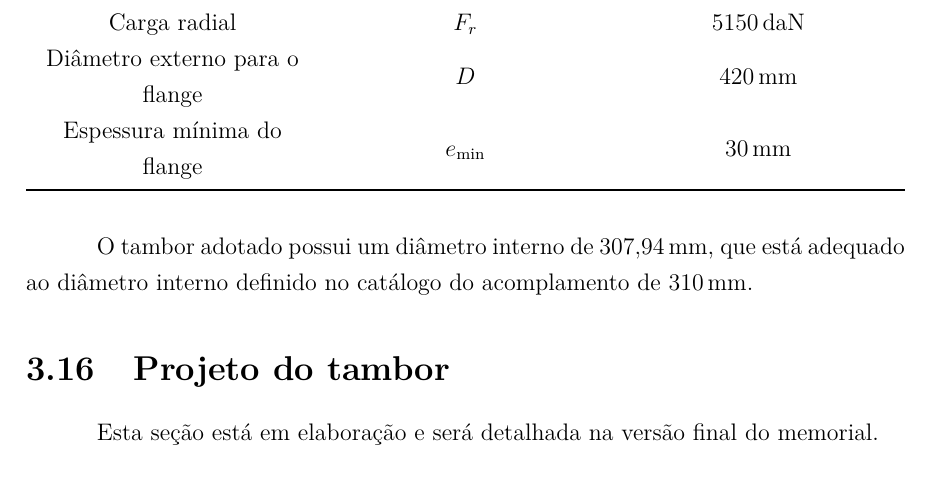
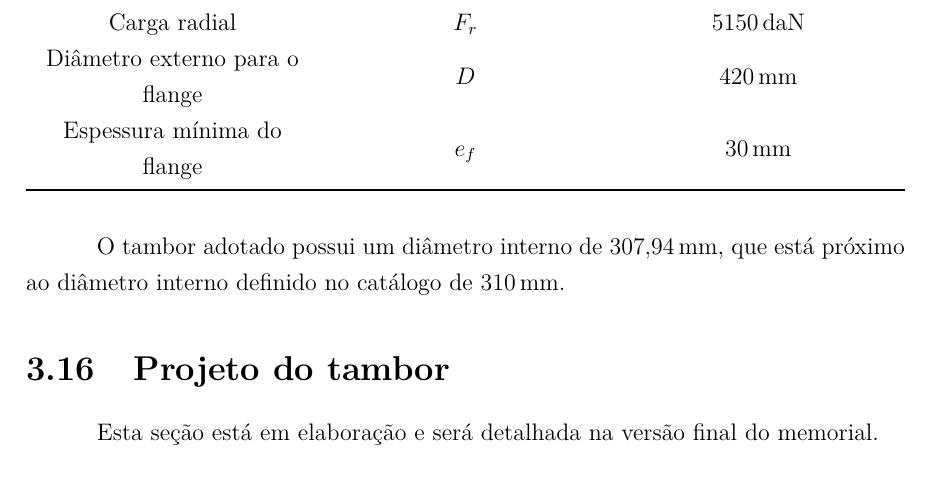
Before and after one commit to AlvaroMFO/memorial_portico_rolante_latex, a LaTeX document (main.tex, which reads content/sections/03_sistema_de_elevacao/sections/15_acoplamento_redutor_tambor/main.tex): part of page 40 of 48, cut so that both start at the same text. Compiled offline with pdfLaTeX.

Commit message:
Update flange specifications and internal diameter description in elevation system documentation
- Changed the label for minimum flange thickness in the specifications table for consistency.
- Revised the description of the internal diameter of the tambor to clarify its proximity to the catalog specifications, enhancing the accuracy of the documentation.

```diff
--- a/content/sections/03_sistema_de_elevacao/sections/15_acoplamento_redutor_tambor/main.tex
+++ b/content/sections/03_sistema_de_elevacao/sections/15_acoplamento_redutor_tambor/main.tex
@@ -68,9 +68,9 @@ Com base no catálogo de acoplamentos rígidos da Gosan, selecionou-se um acopla
     Momento máximo                 & $M_{\text{max}}$ & \SI{4050}{\deca\newton\meter} \\
     Carga radial                   & $F_r$            & \SI{5150}{\deca\newton}       \\
     Diâmetro externo para o flange & $D$              & \SI{420}{\milli\meter}        \\
-    Espessura mínima do flange     & $e_{\text{min}}$ & \SI{30}{\milli\meter}         \\
+    Espessura mínima do flange     & $e_f$            & \SI{30}{\milli\meter}         \\
     \bottomrule
   \end{tabularx}
 \end{table}
 
-O tambor adotado possui um diâmetro interno de $\SI{307,94}{\milli\meter}$, que está adequado ao diâmetro interno definido no catálogo do acomplamento de $\SI{310}{\milli\meter}$.
+O tambor adotado possui um diâmetro interno de $\SI{307,94}{\milli\meter}$, que está próximo ao diâmetro interno definido no catálogo de $\SI{310}{\milli\meter}$.
```
